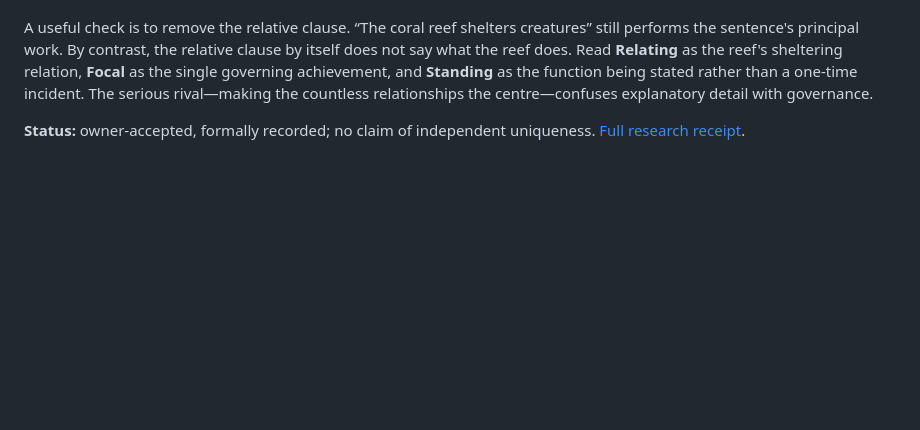
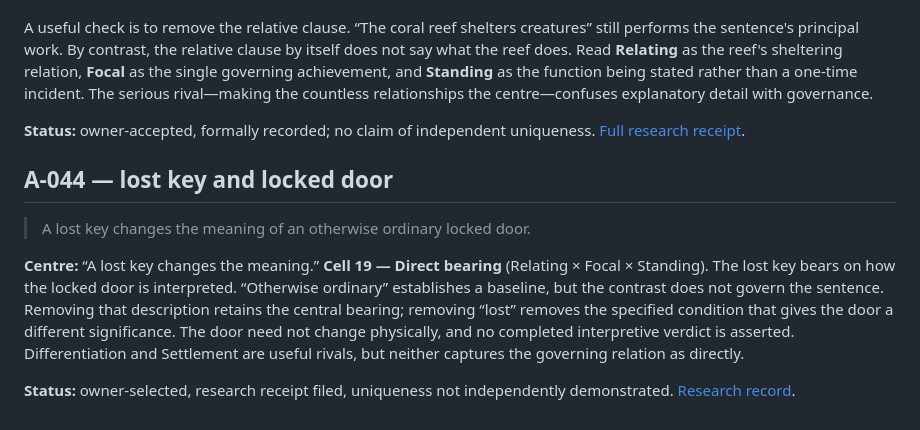
Before and after one commit to TitanicParker/how-to-do-it, a Markdown page: Continuing_Centre_Practice.md, the part around the change. Drawn GitHub-style; blank space fills up the shorter version.

Commit message:
Record A-044 in canonical and teaching materials

```diff
--- a/Continuing_Centre_Practice.md
+++ b/Continuing_Centre_Practice.md
@@ -374,3 +374,12 @@ The sentence's point is to say **what the coral reef does**. The main clause ass
 A useful check is to remove the relative clause. “The coral reef shelters creatures” still performs the sentence's principal work. By contrast, the relative clause by itself does not say what the reef does. Read **Relating** as the reef's sheltering relation, **Focal** as the single governing achievement, and **Standing** as the function being stated rather than a one-time incident. The serious rival—making the countless relationships the centre—confuses explanatory detail with governance.
 
 **Status:** owner-accepted, formally recorded; no claim of independent uniqueness. [Full research receipt](https://github.com/TitanicParker/everything-fresh/blob/main/laboratory/resolutions/A-042-resolution-2026-10-23.md).
+
+
+## A-044 — lost key and locked door
+
+> A lost key changes the meaning of an otherwise ordinary locked door.
+
+**Centre:** “A lost key changes the meaning.” **Cell 19 — Direct bearing** (Relating × Focal × Standing). The lost key bears on how the locked door is interpreted. “Otherwise ordinary” establishes a baseline, but the contrast does not govern the sentence. Removing that description retains the central bearing; removing “lost” removes the specified condition that gives the door a different significance. The door need not change physically, and no completed interpretive verdict is asserted. Differentiation and Settlement are useful rivals, but neither captures the governing relation as directly.
+
+**Status:** owner-selected, research receipt filed, uniqueness not independently demonstrated. [Research record](https://github.com/TitanicParker/everything-fresh/blob/main/laboratory/resolutions/A-044-resolution-2026-10-23.md).
```
